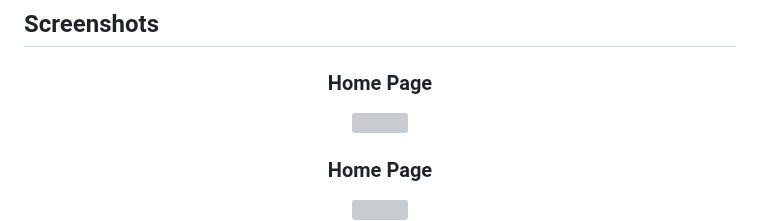
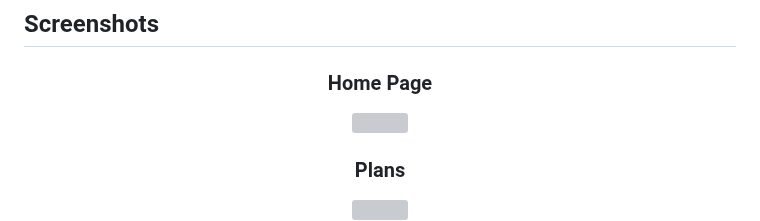
Before and after one commit to khanahmad4527/survey_company, a Markdown page: README.md, the part around one of its changes. Drawn GitHub-style; grey boxes are pictures that could not be loaded.

```diff
--- a/README.md
+++ b/README.md
@@ -66,7 +66,7 @@ json-server --watch db.json
 </div>
 
 <div align="center">
-  <h3>Home Page</h3>
+  <h3>Plans</h3>
   <img src="https://i.ibb.co/1ZfDbFj/Screenshot-343.png" width="800">
 </div>
 
```
Also changed, not shown: other parts of README.md (+28 -8 lines).
